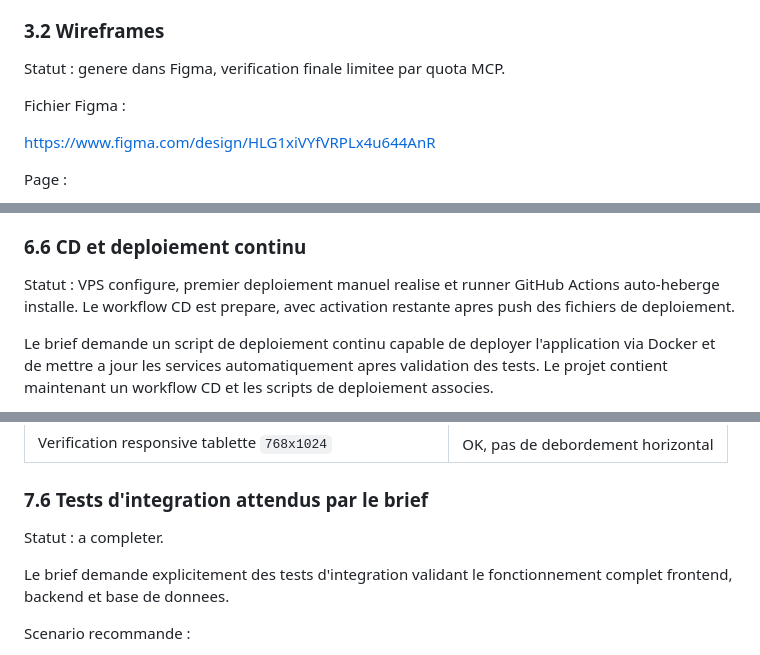
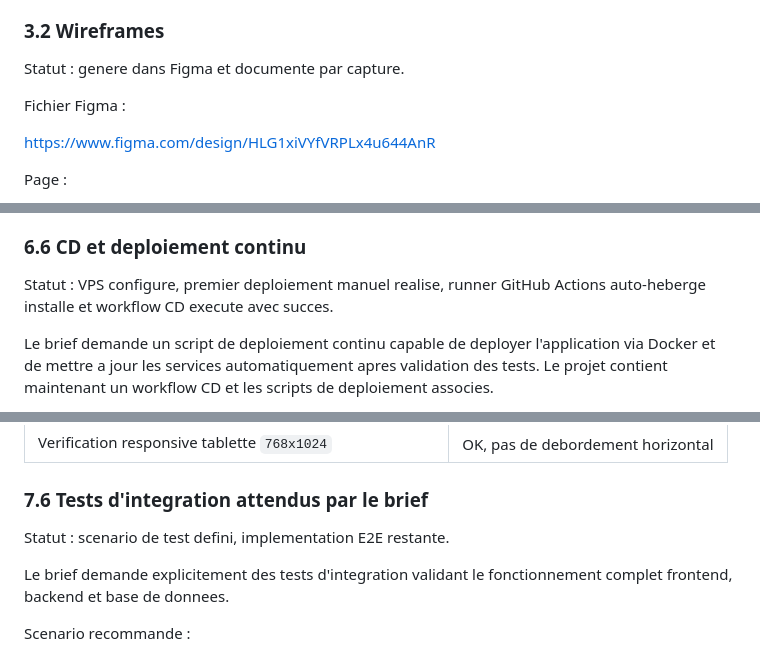
Before and after one commit to martin-dinahet/fullstack-banking-app, a Markdown page: docs/dossier-conception/dossier-conception.md, 3 parts joined by grey strips. Drawn GitHub-style.

```diff
--- a/docs/dossier-conception/dossier-conception.md
+++ b/docs/dossier-conception/dossier-conception.md
@@ -84,7 +84,7 @@ Les zonings couvrent :
 
 ### 3.2 Wireframes
 
-Statut : genere dans Figma, verification finale limitee par quota MCP.
+Statut : genere dans Figma et documente par capture.
 
 Fichier Figma :
 
@@ -371,7 +371,7 @@ Resultat observe :
 
 ### 6.6 CD et deploiement continu
 
-Statut : VPS configure, premier deploiement manuel realise et runner GitHub Actions auto-heberge installe. Le workflow CD est prepare, avec activation restante apres push des fichiers de deploiement.
+Statut : VPS configure, premier deploiement manuel realise, runner GitHub Actions auto-heberge installe et workflow CD execute avec succes.
 
 Le brief demande un script de deploiement continu capable de deployer l'application via Docker et de mettre a jour les services automatiquement apres validation des tests. Le projet contient maintenant un workflow CD et les scripts de deploiement associes.
 
@@ -505,7 +507,7 @@ Tests effectues dans le navigateur sur `http://localhost:8080` :
 
 ### 7.6 Tests d'integration attendus par le brief
 
-Statut : a completer.
+Statut : scenario de test defini, implementation E2E restante.
 
 Le brief demande explicitement des tests d'integration validant le fonctionnement complet frontend, backend et base de donnees.
 
```
Also changed, not shown: other parts of docs/dossier-conception/dossier-conception.md (+19 -20 lines), docs/devlog/devlog.md (+17 -16 lines).
